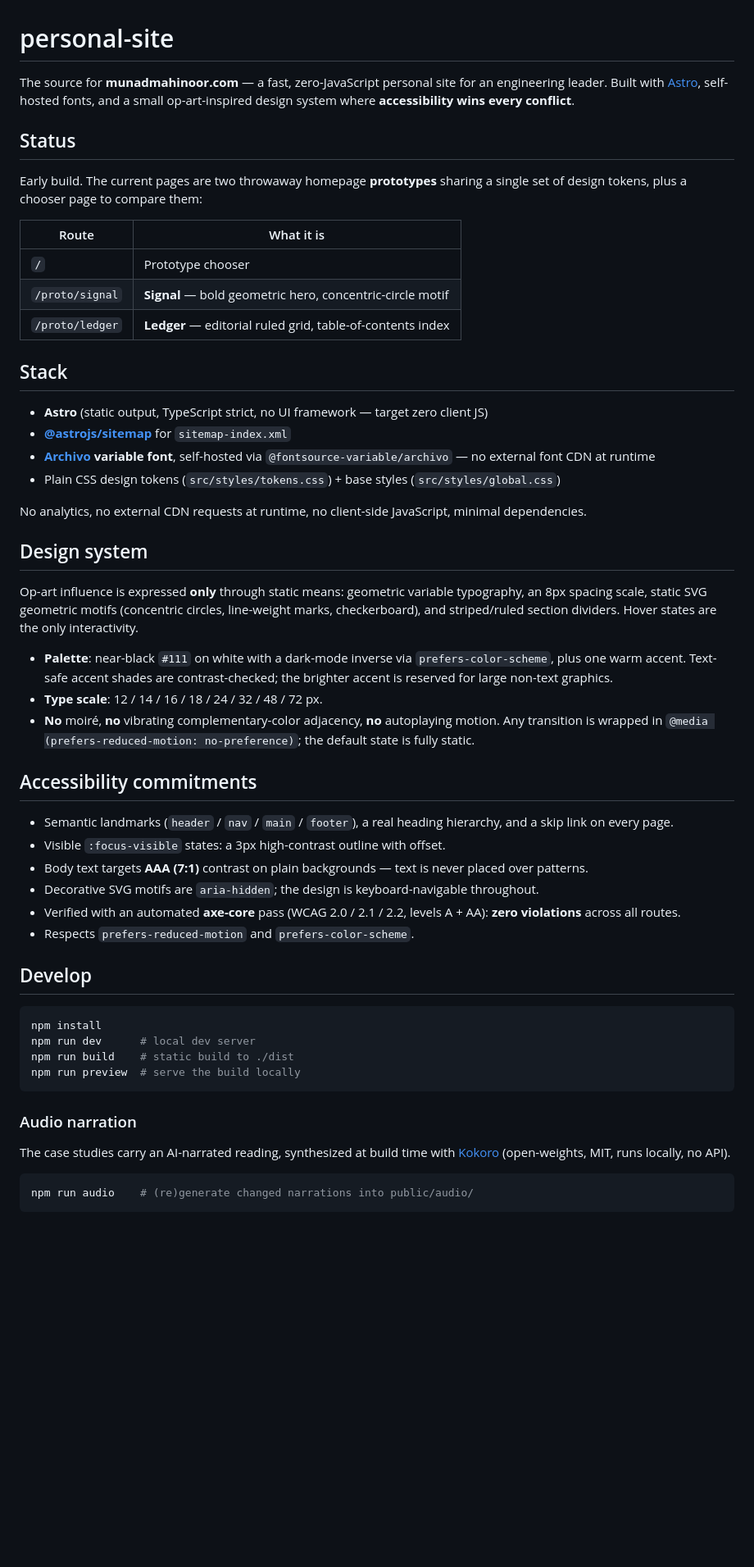
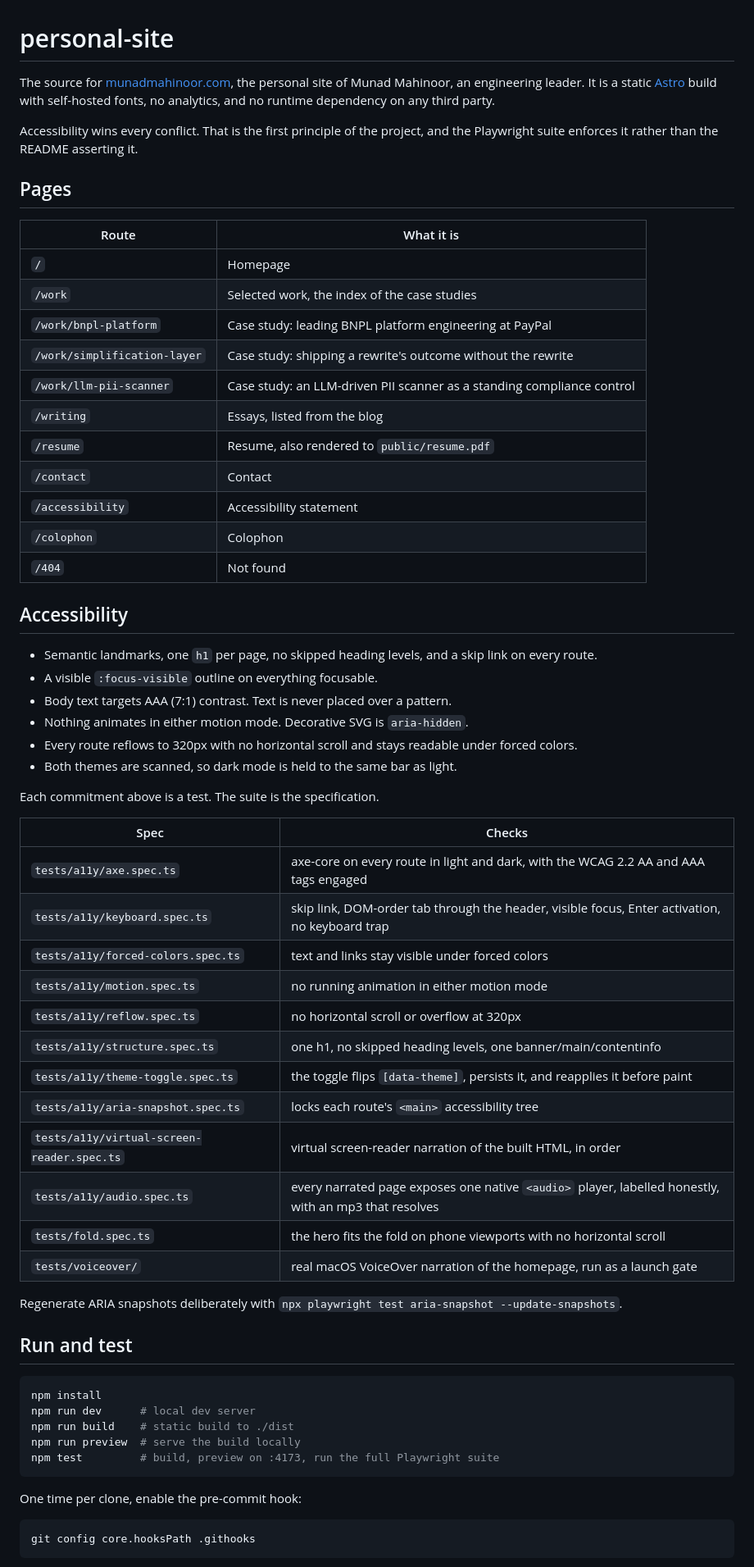
Before and after one commit to munadm/personal-site, a Markdown page: README.md, the part around one of its changes. Shown at 82% size. Drawn GitHub-style; blank space fills up the shorter version.

````diff
--- a/README.md
+++ b/README.md
@@ -1,73 +1,72 @@
 # personal-site
 
-The source for **munadmahinoor.com** — a fast, zero-JavaScript personal site for an
-engineering leader. Built with [Astro](https://astro.build/), self-hosted fonts, and a
-small op-art-inspired design system where **accessibility wins every conflict**.
+The source for [munadmahinoor.com](https://munadmahinoor.com), the personal site of Munad
+Mahinoor, an engineering leader. It is a static [Astro](https://astro.build/) build with
+self-hosted fonts, no analytics, and no runtime dependency on any third party.
 
-## Status
+Accessibility wins every conflict. That is the first principle of the project, and the
+Playwright suite enforces it rather than the README asserting it.
 
-Early build. The current pages are two throwaway homepage **prototypes** sharing a
-single set of design tokens, plus a chooser page to compare them:
+## Pages
 
-| Route            | What it is                                                      |
-| ---------------- | -------------------------------------------------------------- |
-| `/`              | Prototype chooser                                              |
-| `/proto/signal`  | **Signal** — bold geometric hero, concentric-circle motif      |
-| `/proto/ledger`  | **Ledger** — editorial ruled grid, table-of-contents index     |
+| Route | What it is |
+| --- | --- |
+| `/` | Homepage |
+| `/work` | Selected work, the index of the case studies |
+| `/work/bnpl-platform` | Case study: leading BNPL platform engineering at PayPal |
+| `/work/simplification-layer` | Case study: shipping a rewrite's outcome without the rewrite |
+| `/work/llm-pii-scanner` | Case study: an LLM-driven PII scanner as a standing compliance control |
+| `/writing` | Essays, listed from the blog |
+| `/resume` | Resume, also rendered to `public/resume.pdf` |
+| `/contact` | Contact |
+| `/accessibility` | Accessibility statement |
+| `/colophon` | Colophon |
+| `/404` | Not found |
 
-## Stack
+## Accessibility
 
-- **Astro** (static output, TypeScript strict, no UI framework — target zero client JS)
-- **[@astrojs/sitemap](https://docs.astro.build/en/guides/integrations-guide/sitemap/)** for `sitemap-index.xml`
-- **[Archivo](https://fonts.google.com/specimen/Archivo) variable font**, self-hosted via
-  `@fontsource-variable/archivo` — no external font CDN at runtime
-- Plain CSS design tokens (`src/styles/tokens.css`) + base styles (`src/styles/global.css`)
+- Semantic landmarks, one `h1` per page, no skipped heading levels, and a skip link on
+  every route.
+- A visible `:focus-visible` outline on everything focusable.
+- Body text targets AAA (7:1) contrast. Text is never placed over a pattern.
+- Nothing animates in either motion mode. Decorative SVG is `aria-hidden`.
+- Every route reflows to 320px with no horizontal scroll and stays readable under forced
+  colors.
+- Both themes are scanned, so dark mode is held to the same bar as light.
 
-No analytics, no external CDN requests at runtime, no client-side JavaScript, minimal
-dependencies.
+Each commitment above is a test. The suite is the specification.
 
-## Design system
+| Spec | Checks |
+| --- | --- |
+| `tests/a11y/axe.spec.ts` | axe-core on every route in light and dark, with the WCAG 2.2 AA and AAA tags engaged |
+| `tests/a11y/keyboard.spec.ts` | skip link, DOM-order tab through the header, visible focus, Enter activation, no keyboard trap |
+| `tests/a11y/forced-colors.spec.ts` | text and links stay visible under forced colors |
+| `tests/a11y/motion.spec.ts` | no running animation in either motion mode |
+| `tests/a11y/reflow.spec.ts` | no horizontal scroll or overflow at 320px |
+| `tests/a11y/structure.spec.ts` | one h1, no skipped heading levels, one banner/main/contentinfo |
+| `tests/a11y/theme-toggle.spec.ts` | the toggle flips `[data-theme]`, persists it, and reapplies it before paint |
+| `tests/a11y/aria-snapshot.spec.ts` | locks each route's `<main>` accessibility tree |
+| `tests/a11y/virtual-screen-reader.spec.ts` | virtual screen-reader narration of the built HTML, in order |
+| `tests/a11y/audio.spec.ts` | every narrated page exposes one native `<audio>` player, labelled honestly, with an mp3 that resolves |
+| `tests/fold.spec.ts` | the hero fits the fold on phone viewports with no horizontal scroll |
+| `tests/voiceover/` | real macOS VoiceOver narration of the homepage, run as a launch gate |
 
-Op-art influence is expressed **only** through static means: geometric variable
-typography, an 8px spacing scale, static SVG geometric motifs (concentric circles,
-line-weight marks, checkerboard), and striped/ruled section dividers. Hover states are
-the only interactivity.
+Regenerate ARIA snapshots deliberately with
+`npx playwright test aria-snapshot --update-snapshots`.
 
-- **Palette**: near-black `#111` on white with a dark-mode inverse via
-  `prefers-color-scheme`, plus one warm accent. Text-safe accent shades are
-  contrast-checked; the brighter accent is reserved for large non-text graphics.
-- **Type scale**: 12 / 14 / 16 / 18 / 24 / 32 / 48 / 72 px.
-- **No** moiré, **no** vibrating complementary-color adjacency, **no** autoplaying motion.
-  Any transition is wrapped in `@media (prefers-reduced-motion: no-preference)`; the
-  default state is fully static.
-
-## Accessibility commitments
-
-- Semantic landmarks (`header` / `nav` / `main` / `footer`), a real heading hierarchy,
-  and a skip link on every page.
-- Visible `:focus-visible` states: a 3px high-contrast outline with offset.
-- Body text targets **AAA (7:1)** contrast on plain backgrounds — text is never placed
-  over patterns.
-- Decorative SVG motifs are `aria-hidden`; the design is keyboard-navigable throughout.
-- Verified with an automated **axe-core** pass (WCAG 2.0 / 2.1 / 2.2, levels A + AA):
-  **zero violations** across all routes.
-- Respects `prefers-reduced-motion` and `prefers-color-scheme`.
-
-## Develop
+## Run and test
 
 ```sh
 npm install
 npm run dev      # local dev server
 npm run build    # static build to ./dist
 npm run preview  # serve the build locally
+npm test         # build, preview on :4173, run the full Playwright suite
 ```
 
-### Audio narration
-
-The case studies carry an AI-narrated reading, synthesized at build time with
-[Kokoro](https://github.com/hexgrad/kokoro) (open-weights, MIT, runs locally, no API).
+One time per clone, enable the pre-commit hook:
 
 ```sh
-npm run audio    # (re)generate changed narrations into public/audio/
+git config core.hooksPath .githooks
 ```
 
````
Also changed, not shown: other parts of README.md (+89 -13 lines).
